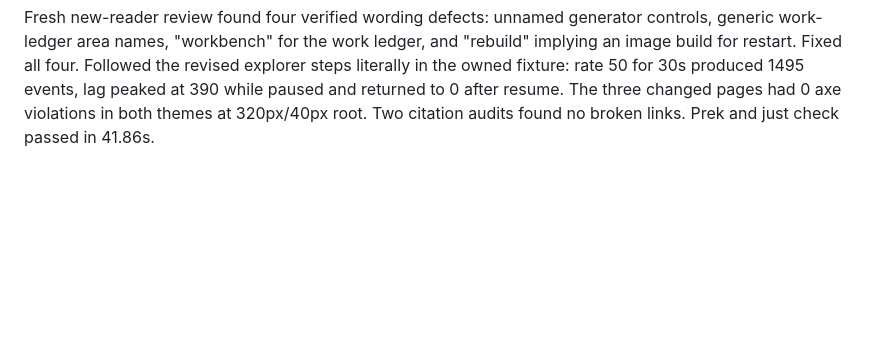
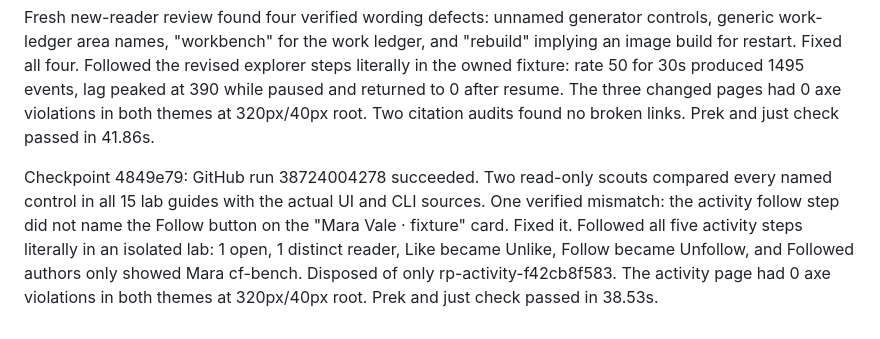
Before and after one commit to karl-vanderslice/redpanda-lab, a Markdown page: .backlog/tasks/rplab-31 - Polish-and-optimize-the-repository-through-a-fresh-twelve-hour-pass.md, the part around one of its changes. GitHub-like rendering; blank space fills up the shorter version.

```diff
--- a/.backlog/tasks/rplab-31 - Polish-and-optimize-the-repository-through-a-fresh-twelve-hour-pass.md
+++ b/.backlog/tasks/rplab-31 - Polish-and-optimize-the-repository-through-a-fresh-twelve-hour-pass.md
@@ -75,4 +75,6 @@ Signed checkpoint ba2116c5c67db90162613231e5ad76d28676276c is pushed; remote mas
 Request-boundary fix verified before signing: the first passing-after all-lab run passed 15 of 16 labs (663.38s), including the positive LOCALHOST Host check in every lab. Trading failed only on a regression-fixture assumption (tiny_http uses chunked framing for the large 404, so there is no Content-Length). After the parser handled both framings, the uninstrumented trading E2E passed in 35.77s: pipelined exact replay and conflict under real backpressure, health and lookups during the blocked response, complete ordered responses, unchanged state, mixed-case Host/Origin order, restart replay. Trading guide: 0 axe violations in both themes at 320px/40px root; denied storage keeps theme and TOC keyboard flow usable. Two read-only citation audits checked core and lab external references and found no broken links or claim mismatches. Prek and just check passed in 35.92s.
 
 Fresh new-reader review found four verified wording defects: unnamed generator controls, generic work-ledger area names, "workbench" for the work ledger, and "rebuild" implying an image build for restart. Fixed all four. Followed the revised explorer steps literally in the owned fixture: rate 50 for 30s produced 1495 events, lag peaked at 390 while paused and returned to 0 after resume. The three changed pages had 0 axe violations in both themes at 320px/40px root. Two citation audits found no broken links. Prek and just check passed in 41.86s.
+
+Checkpoint 4849e79: GitHub run 38724004278 succeeded. Two read-only scouts compared every named control in all 15 lab guides with the actual UI and CLI sources. One verified mismatch: the activity follow step did not name the Follow button on the "Mara Vale · fixture" card. Fixed it. Followed all five activity steps literally in an isolated lab: 1 open, 1 distinct reader, Like became Unlike, Follow became Unfollow, and Followed authors only showed Mara cf-bench. Disposed of only rp-activity-f42cb8f583. The activity page had 0 axe violations in both themes at 320px/40px root. Prek and just check passed in 38.53s.
 <!-- SECTION:NOTES:END -->
```
Also changed, not shown: other parts of .backlog/tasks/rplab-31 - Polish-and-optimize-the-repository-through-a-fresh-twelve-hour-pass.md (+1 -1 lines), CHANGELOG.md (+1 -1 lines), docs/labs/activity.md (+1 -1 lines).
